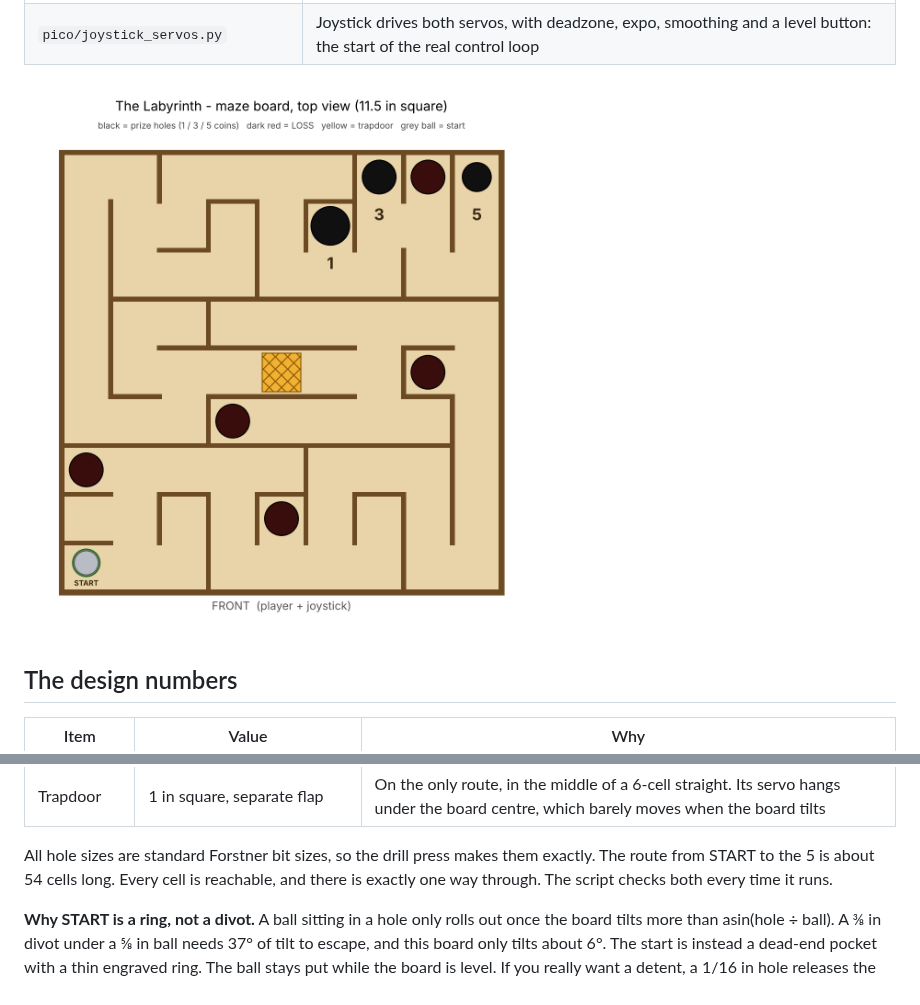
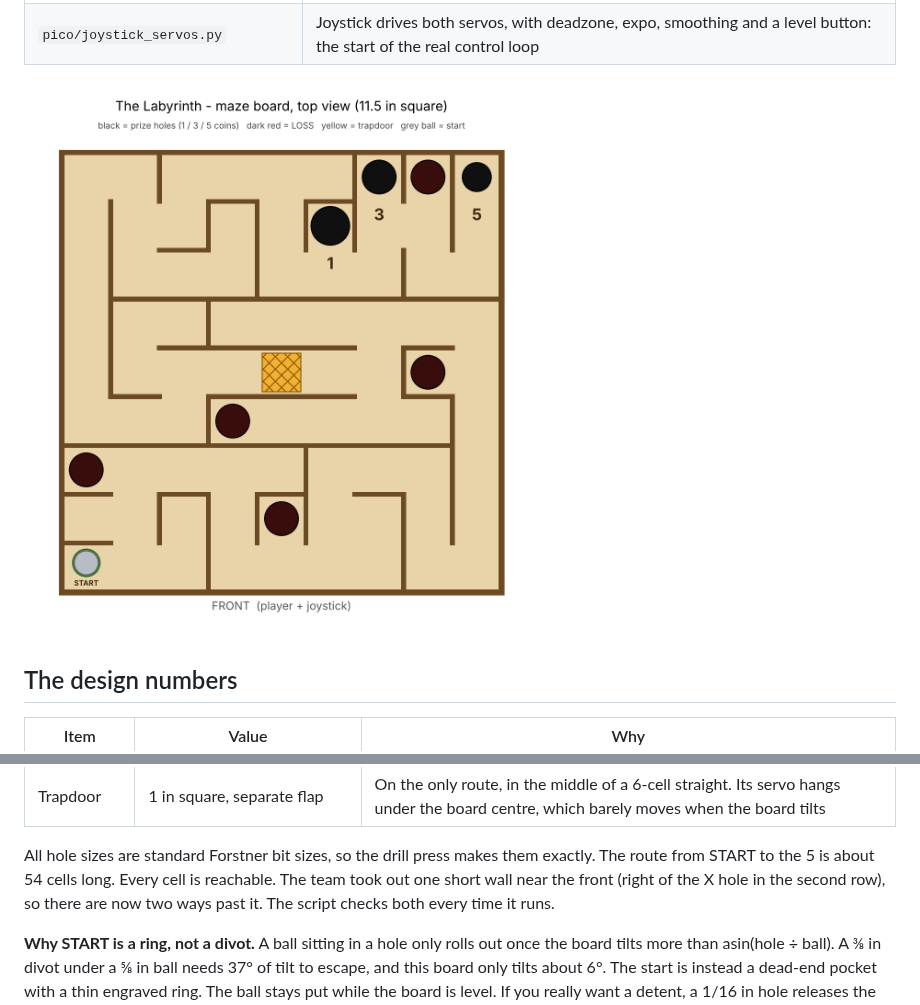
Before and after one commit to chaseyarnall173/Default, a Markdown page: Labyrinth/README.md, 2 parts joined by grey strips. Rendered like a GitHub page; pictures changed too: Labyrinth/Labyrinth_board_top.png.

```diff
--- a/Labyrinth/README.md
+++ b/Labyrinth/README.md
@@ -37,7 +37,9 @@ re-run `python3 make_labyrinth.py`.
 
 All hole sizes are standard Forstner bit sizes, so the drill press makes
 them exactly. The route from START to the 5 is about 54 cells long. Every
-cell is reachable, and there is exactly one way through. The script checks
+cell is reachable. The team took out one short wall near the front
+(right of the X hole in the second row), so there are now two ways past
+it. The script checks
 both every time it runs.
 
 **Why START is a ring, not a divot.** A ball sitting in a hole only rolls
```
Also changed, not shown: Labyrinth/Labyrinth_axes_explained.png, Labyrinth/Labyrinth_preview.png, Labyrinth/Labyrinth_tray.png, 6 other files.
